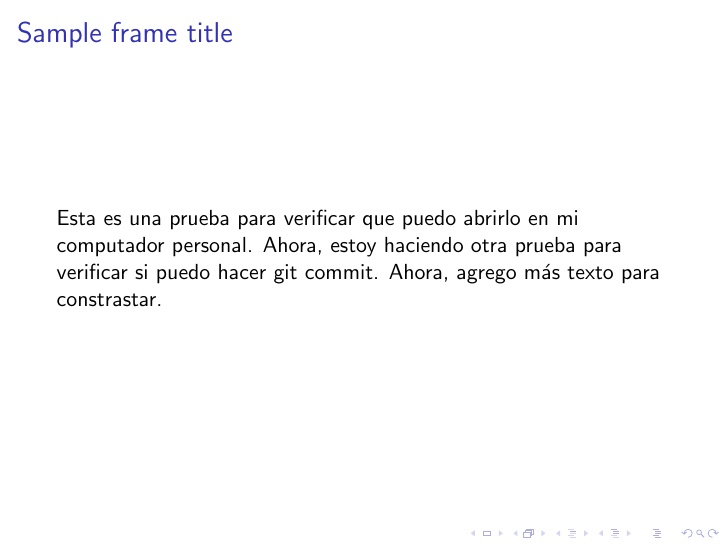
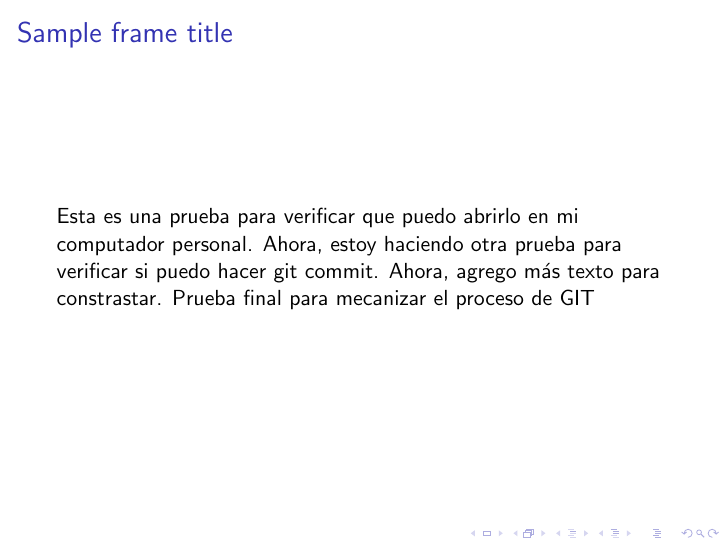
Before and after one commit to ar7net/ENLACE, LaTeX slides (main.tex): page 2 of 2. Compiled offline with pdfLaTeX.

Commit message:
ultimo commit

```diff
--- a/main.tex
+++ b/main.tex
@@ -11,7 +11,7 @@
 
 \begin{frame}
 \frametitle{Sample frame title}
-Esta es una prueba para verificar que puedo abrirlo en mi computador personal. Ahora, estoy haciendo otra prueba para verificar si puedo hacer git commit. Ahora, agrego más texto para constrastar.
+Esta es una prueba para verificar que puedo abrirlo en mi computador personal. Ahora, estoy haciendo otra prueba para verificar si puedo hacer git commit. Ahora, agrego más texto para constrastar. Prueba final para mecanizar el proceso de GIT
 \end{frame}
 
 \end{document}
```
